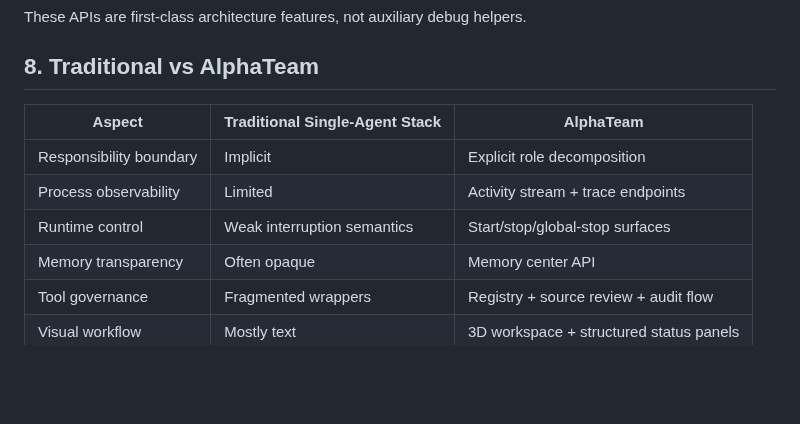
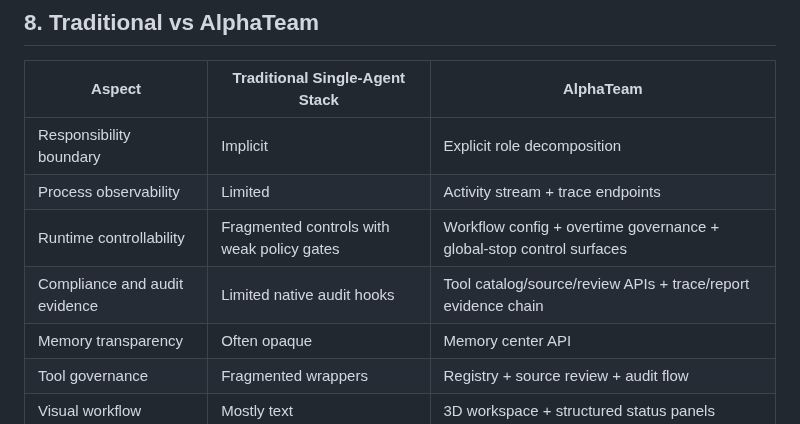
Before and after one commit to jackyideal/AlphaTeam, a Markdown page: docs/ARCHITECTURE.md, the part around one of its changes. Drawn GitHub-style; blank space fills up the shorter version.

Commit message:
docs: refine controllability narrative and add workflow state machine

```diff
--- a/docs/ARCHITECTURE.md
+++ b/docs/ARCHITECTURE.md
@@ -140,7 +174,8 @@ These APIs are first-class architecture features, not auxiliary debug helpers.
 |---|---|---|
 | Responsibility boundary | Implicit | Explicit role decomposition |
 | Process observability | Limited | Activity stream + trace endpoints |
-| Runtime control | Weak interruption semantics | Start/stop/global-stop surfaces |
+| Runtime controllability | Fragmented controls with weak policy gates | Workflow config + overtime governance + global-stop control surfaces |
+| Compliance and audit evidence | Limited native audit hooks | Tool catalog/source/review APIs + trace/report evidence chain |
 | Memory transparency | Often opaque | Memory center API |
 | Tool governance | Fragmented wrappers | Registry + source review + audit flow |
 | Visual workflow | Mostly text | 3D workspace + structured status panels |
```
Also changed, not shown: other parts of docs/ARCHITECTURE.md (+34 -0 lines), README.md (+4 -1 lines).
